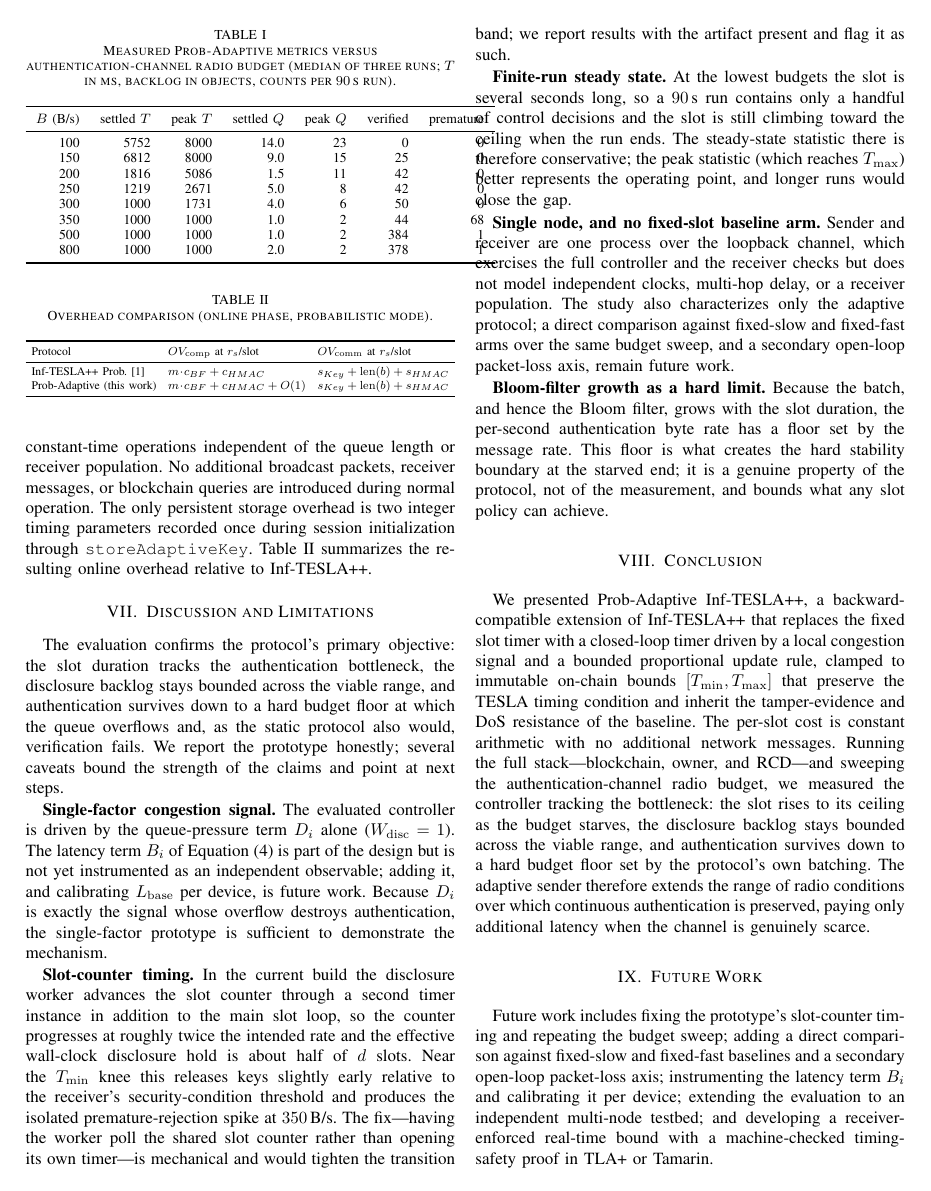
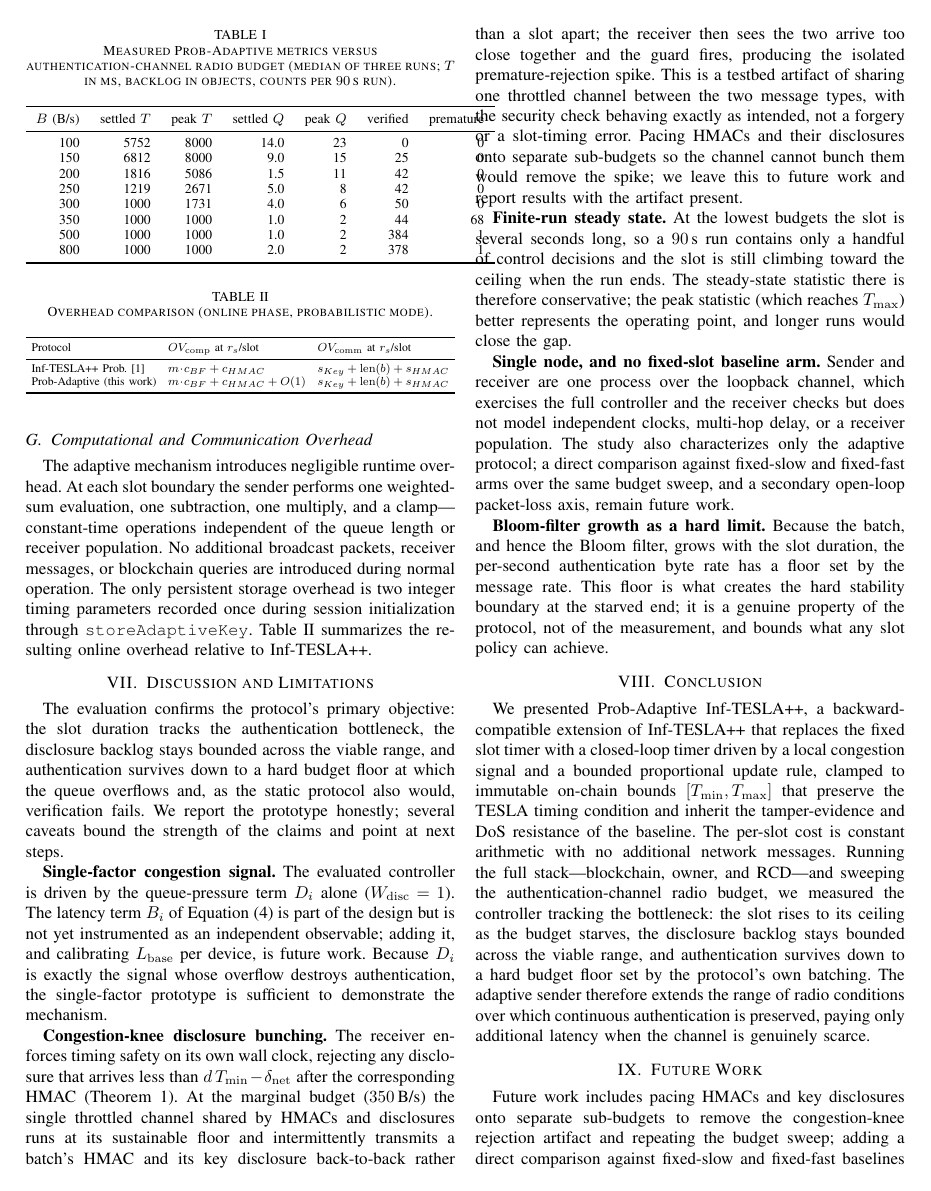
Before and after one commit to mallikarjunreddyD/broadauth, a LaTeX paper (paper/prob-adaptive-inf-tesla.tex): page 6 of 7. Compiled offline with pdfLaTeX.

Commit message:
paper: correct 350 B/s premature-drop attribution (not F8.5)
The double-slot-advance (F8.5) does not exist on this branch:
AdaptiveSlotSource.Ticker() starts a single advancing loop via startOnce and
fans out to subscribers, so the slot counter advances at 1x. The 350 B/s
premature-rejection spike is instead a testbed artifact of the shared throttled
auth channel bunching each HMAC with its key disclosure at the marginal-bandwidth
knee, which the receiver's wall-clock timing guard (Theorem 1) correctly rejects.
Rewrite the Discussion limitation, the Fig. 3 caption, the results text, and
Future Work to state the real cause; the fix becomes pacing HMAC vs disclosure on
separate sub-budgets, not a slot-counter change.

Co-Authored-By: Claude Opus 4.8 <noreply@anthropic.com>

```diff
--- a/paper/prob-adaptive-inf-tesla.tex
+++ b/paper/prob-adaptive-inf-tesla.tex
@@ -579,15 +582,19 @@ $L_{\mathrm{base}}$ per device, is future work. Because $D_i$ is exactly the
 signal whose overflow destroys authentication, the single-factor prototype is
 sufficient to demonstrate the mechanism.
 
-\textbf{Slot-counter timing.} In the current build the disclosure worker advances
-the slot counter through a second timer instance in addition to the main slot
-loop, so the counter progresses at roughly twice the intended rate and the
-effective wall-clock disclosure hold is about half of $d$ slots. Near the
-$T_{\min}$ knee this releases keys slightly early relative to the receiver's
-security-condition threshold and produces the isolated premature-rejection spike
-at $350$\,B/s. The fix---having the worker poll the shared slot counter rather
-than opening its own timer---is mechanical and would tighten the transition band;
-we report results with the artifact present and flag it as such.
+\textbf{Congestion-knee disclosure bunching.} The receiver enforces timing safety
+on its own wall clock, rejecting any disclosure that arrives less than
+$d\,T_{\min}-\delta_{\mathrm{net}}$ after the corresponding HMAC (Theorem~1). At
+the marginal budget ($350$\,B/s) the single throttled channel shared by HMACs and
+disclosures runs at its sustainable floor and intermittently transmits a batch's
+HMAC and its key disclosure back-to-back rather than a slot apart; the receiver
+then sees the two arrive too close together and the guard fires, producing the
+isolated premature-rejection spike. This is a testbed artifact of sharing one
+throttled channel between the two message types, with the security check behaving
+exactly as intended, not a forgery or a slot-timing error. Pacing HMACs and their
+disclosures onto separate sub-budgets so the channel cannot bunch them would
+remove the spike; we leave this to future work and report results with the
+artifact present.
 
 \textbf{Finite-run steady state.} At the lowest budgets the slot is several
 seconds long, so a $90$\,s run contains only a handful of control decisions and
@@ -628,9 +635,6 @@ genuinely scarce.
 
 %==============================================================================
 \section{Future Work}
-Future work includes fixing the prototype's slot-counter timing and repeating the
-budget sweep; adding a direct comparison against fixed-slow and fixed-fast
-baselines and a secondary open-loop packet-loss axis; instrumenting the latency
-term $B_i$ and calibrating it per device; extending the evaluation to an
-independent multi-node testbed; and developing a receiver-enforced real-time bound
-with a machine-checked timing-safety proof in TLA+ or Tamarin.
+Future work includes pacing HMACs and key disclosures onto separate sub-budgets to
+remove the congestion-knee rejection artifact and repeating the budget sweep;
+adding a direct comparison against fixed-slow and fixed-fast baselines and a
```
Also changed, not shown: paper/prob-adaptive-inf-tesla.tex (15 more changed lines).
